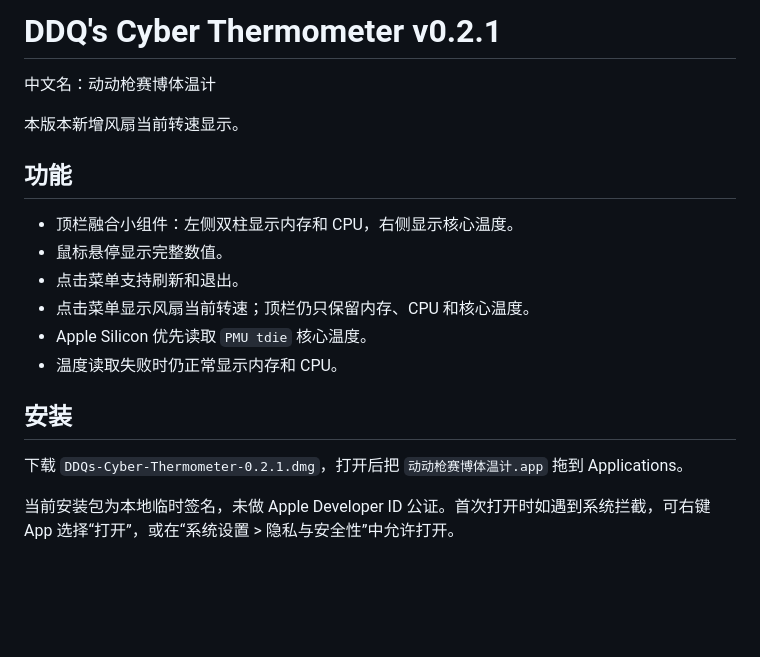
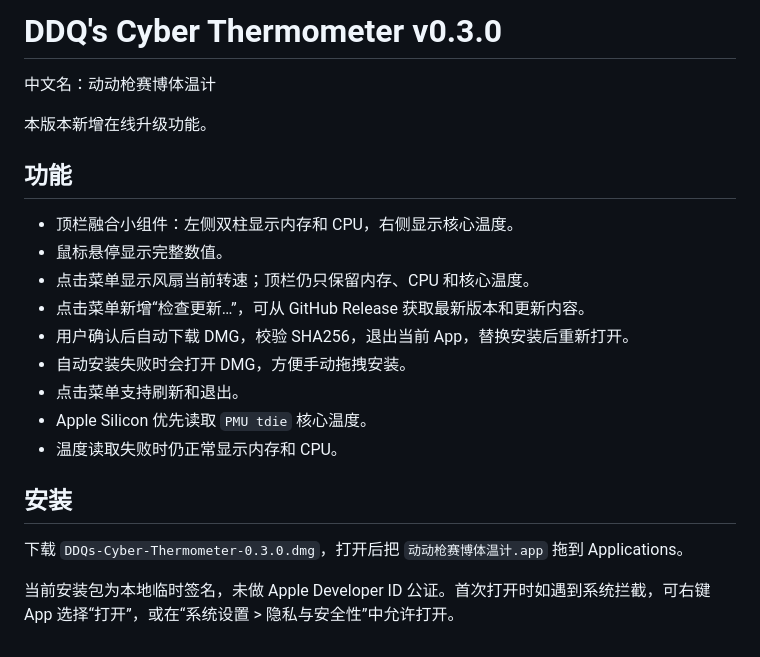
Before and after one commit to longxinzhang/ddq-cyber-thermometer, a Markdown page: RELEASE_NOTES.md, the part around the change. Rendered like a GitHub page; blank space fills up the shorter version.

```diff
--- a/RELEASE_NOTES.md
+++ b/RELEASE_NOTES.md
@@ -1,20 +1,23 @@
-# DDQ's Cyber Thermometer v0.2.1
+# DDQ's Cyber Thermometer v0.3.0
 
 中文名：动动枪赛博体温计
 
-本版本新增风扇当前转速显示。
+本版本新增在线升级功能。
 
 ## 功能
 
 - 顶栏融合小组件：左侧双柱显示内存和 CPU，右侧显示核心温度。
 - 鼠标悬停显示完整数值。
+- 点击菜单显示风扇当前转速；顶栏仍只保留内存、CPU 和核心温度。
+- 点击菜单新增“检查更新…”，可从 GitHub Release 获取最新版本和更新内容。
+- 用户确认后自动下载 DMG，校验 SHA256，退出当前 App，替换安装后重新打开。
+- 自动安装失败时会打开 DMG，方便手动拖拽安装。
 - 点击菜单支持刷新和退出。
-- 点击菜单显示风扇当前转速；顶栏仍只保留内存、CPU 和核心温度。
 - Apple Silicon 优先读取 `PMU tdie` 核心温度。
 - 温度读取失败时仍正常显示内存和 CPU。
 
 ## 安装
 
-下载 `DDQs-Cyber-Thermometer-0.2.1.dmg`，打开后把 `动动枪赛博体温计.app` 拖到 Applications。
+下载 `DDQs-Cyber-Thermometer-0.3.0.dmg`，打开后把 `动动枪赛博体温计.app` 拖到 Applications。
 
 当前安装包为本地临时签名，未做 Apple Developer ID 公证。首次打开时如遇到系统拦截，可右键 App 选择“打开”，或在“系统设置 > 隐私与安全性”中允许打开。
```
Also changed, not shown: README.md (+11 -5 lines), docs/assets/hero-preview.png, 6 other files.
